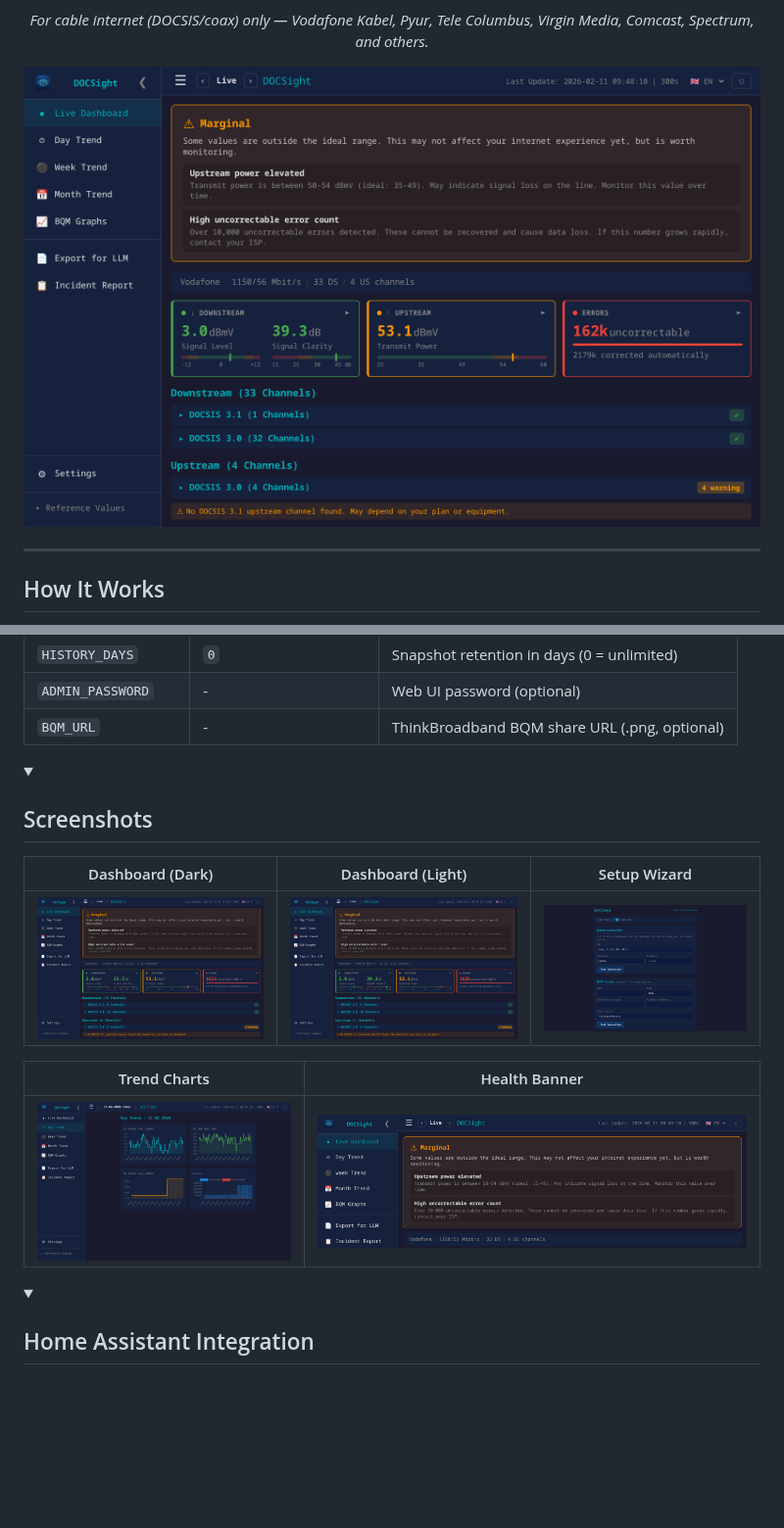
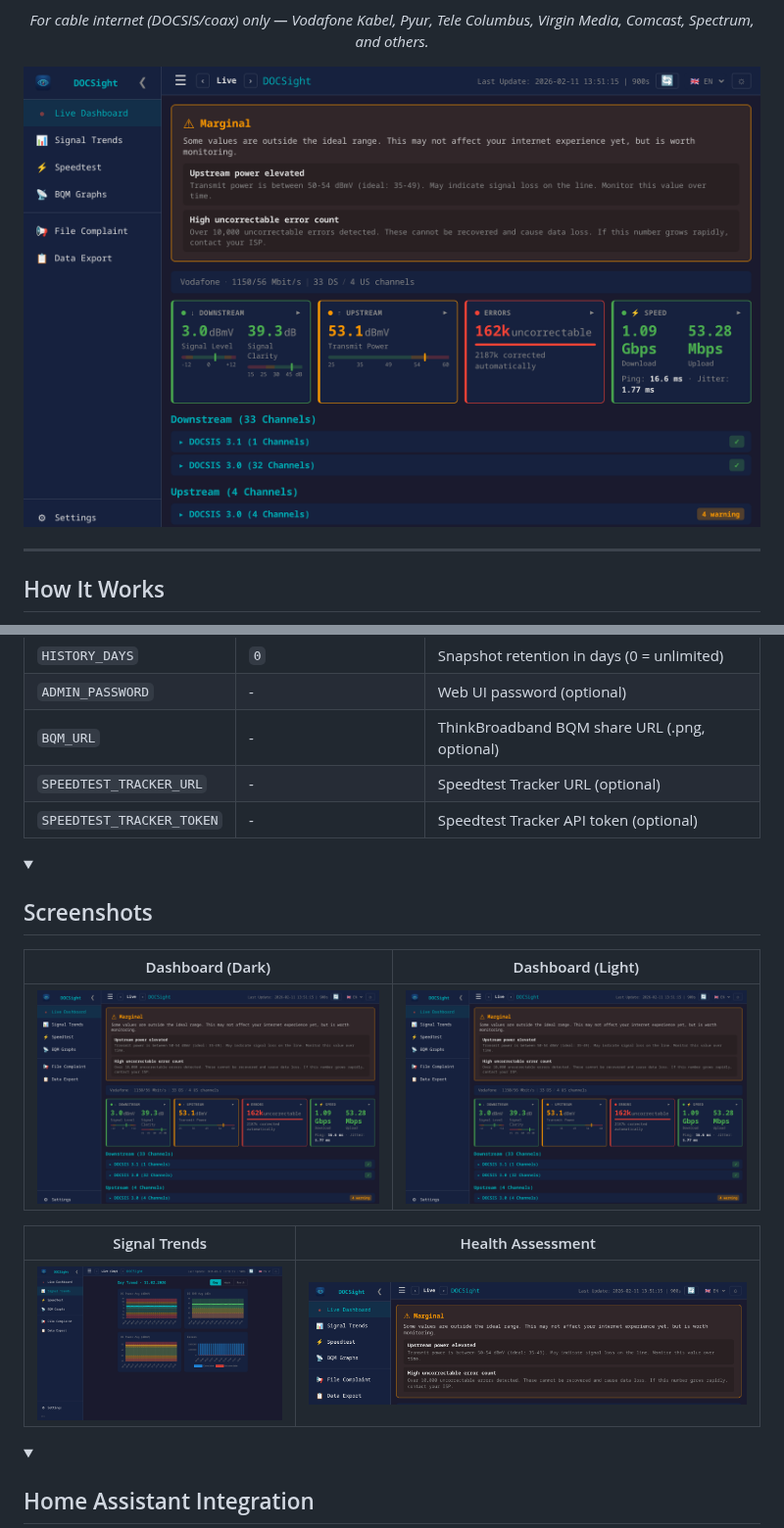
Before and after one commit to itsDNNS/docsight, a Markdown page: README.md, 2 parts joined by grey strips. Shown at 98% size. Rendered like a GitHub page; pictures changed too: docs/screenshots/dashboard-dark.png, docs/screenshots/dashboard-light.png, docs/screenshots/health-banner.png; folded sections open; blank space fills up the shorter version.

Commit message:
Update screenshots and README for v2026-02-11.2 release

```diff
--- a/README.md
+++ b/README.md
@@ -147,17 +151,19 @@ Copy `.env.example` to `.env` and edit:
 | `HISTORY_DAYS` | `0` | Snapshot retention in days (0 = unlimited) |
 | `ADMIN_PASSWORD` | - | Web UI password (optional) |
 | `BQM_URL` | - | ThinkBroadband BQM share URL (.png, optional) |
+| `SPEEDTEST_TRACKER_URL` | - | Speedtest Tracker URL (optional) |
+| `SPEEDTEST_TRACKER_TOKEN` | - | Speedtest Tracker API token (optional) |
 
 </details>
 
 <details>
 <summary><h2>Screenshots</h2></summary>
 
-| Dashboard (Dark) | Dashboard (Light) | Setup Wizard |
-|---|---|---|
-| ![Dark](docs/screenshots/dashboard-dark.png) | ![Light](docs/screenshots/dashboard-light.png) | ![Setup](docs/screenshots/setup.png) |
+| Dashboard (Dark) | Dashboard (Light) |
+|---|---|
+| ![Dark](docs/screenshots/dashboard-dark.png) | ![Light](docs/screenshots/dashboard-light.png) |
 
-| Trend Charts | Health Banner |
+| Signal Trends | Health Assessment |
 |---|---|
 | ![Trends](docs/screenshots/trends.png) | ![Health](docs/screenshots/health-banner.png) |
 
```
Also changed, not shown: other parts of README.md (+9 -4 lines), docs/screenshots/social-preview.png.
